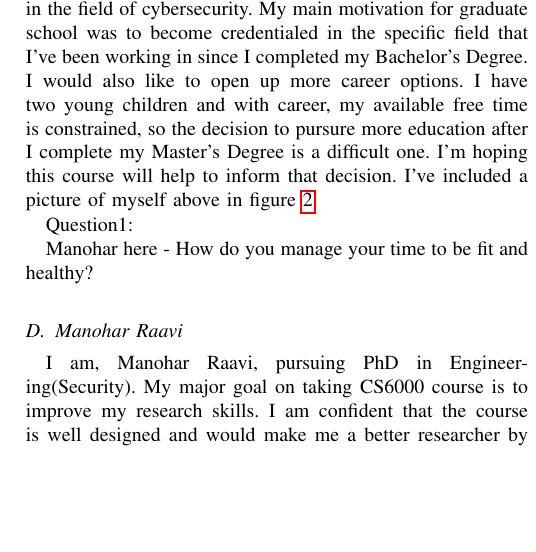
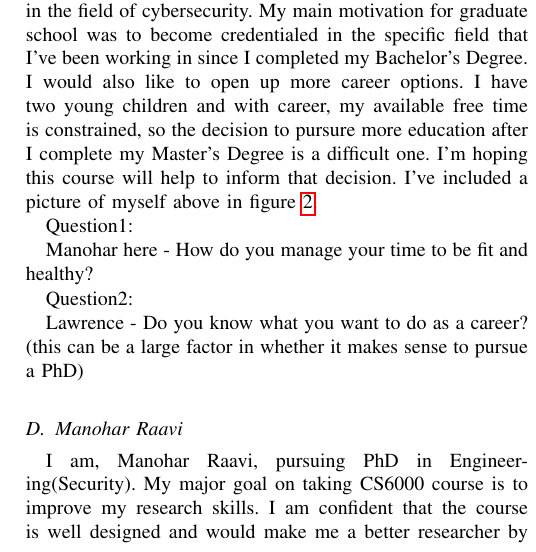
Before and after one commit to morisey/A3-CS6000F19, a LaTeX problem sheet (Assignment3.tex, which reads byrd.tex): part of one column of page 2 of 3, cut so that both start at the same text, the shorter picture padded with empty space. Compiled offline with pdfLaTeX.

Commit message:
added question 2 to byrd.tex

```diff
--- a/byrd.tex
+++ b/byrd.tex
@@ -10,3 +10,7 @@ I work full time for an engineering consulting firm in the field of cybersecurit
 Question1:
 
 Manohar here - How do you manage your time to be fit and healthy?
+
+Question2:
+
+Lawrence - Do you know what you want to do as a career? (this can be a large factor in whether it makes sense to pursue a PhD)
```
